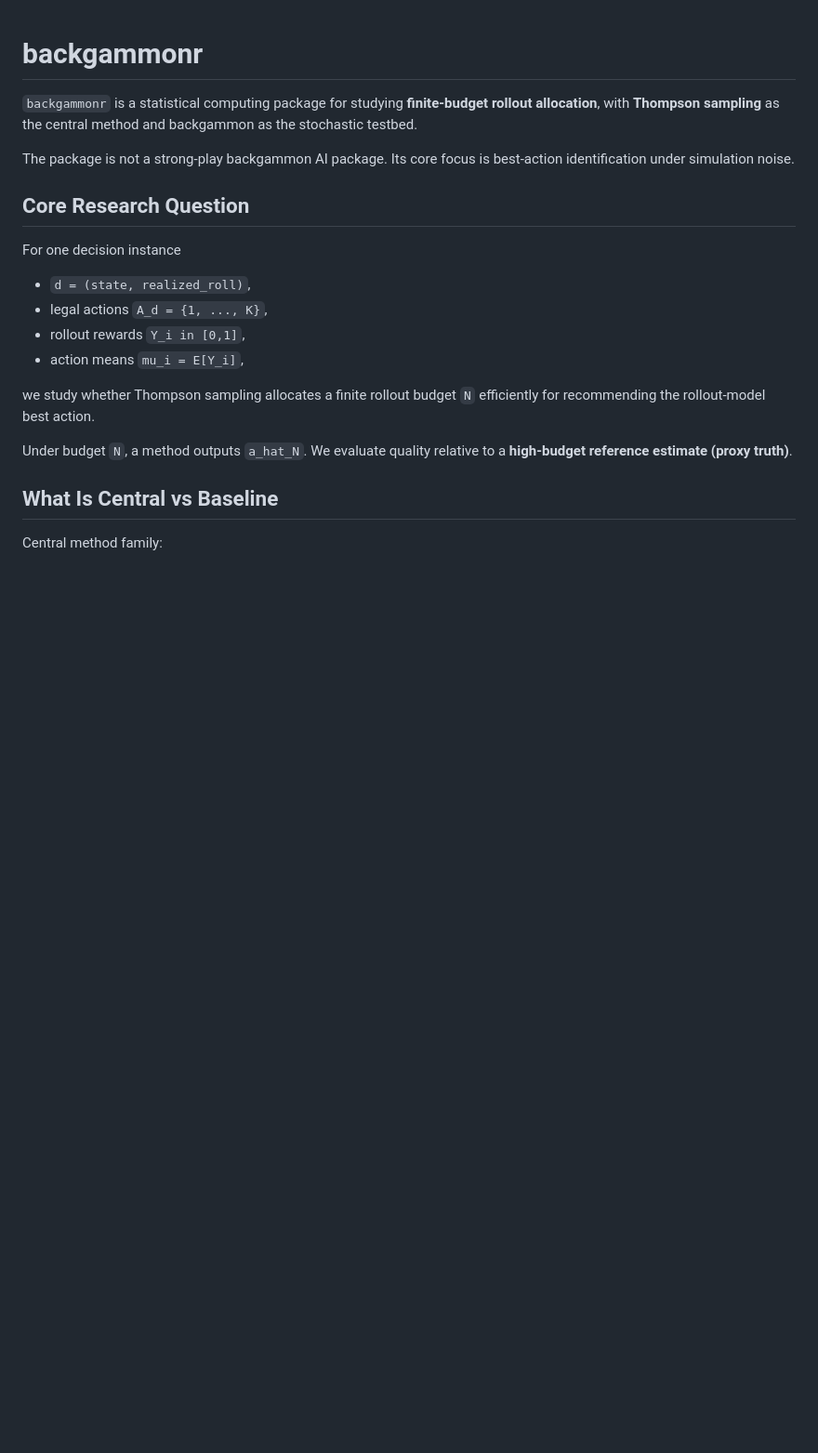
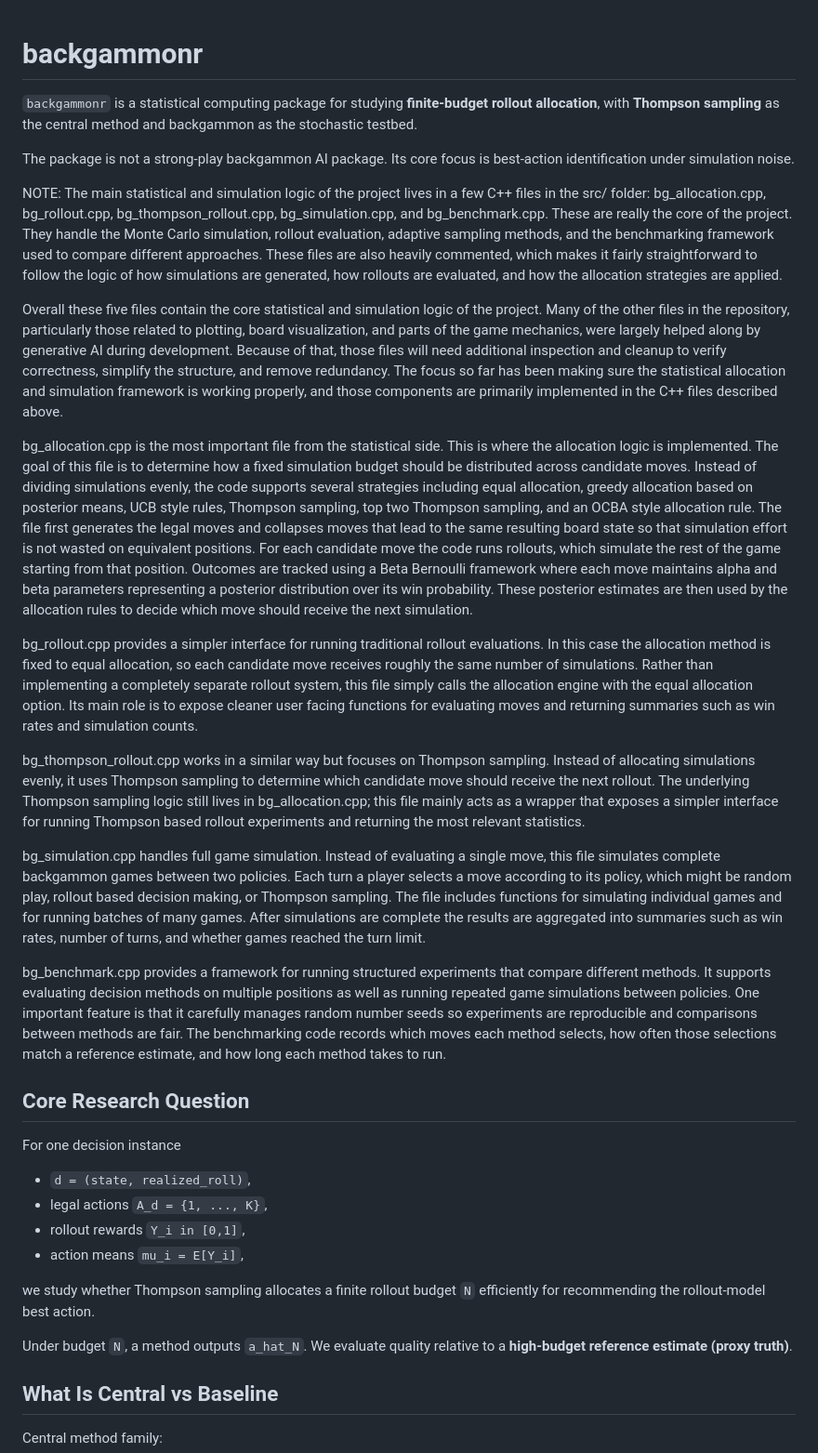
Before and after one commit to gtalwan/backgammonr, a Markdown page: README.md, the part around the change. Shown at 93% size. Drawn GitHub-style; blank space fills up the shorter version.

```diff
--- a/README.md
+++ b/README.md
@@ -3,6 +3,24 @@
 `backgammonr` is a statistical computing package for studying **finite-budget rollout allocation**, with **Thompson sampling** as the central method and backgammon as the stochastic testbed.
 
 The package is not a strong-play backgammon AI package. Its core focus is best-action identification under simulation noise.
+
+
+NOTE: The main statistical and simulation logic of the project lives in a few C++ files in the src/ folder: bg_allocation.cpp, bg_rollout.cpp, bg_thompson_rollout.cpp, bg_simulation.cpp, and bg_benchmark.cpp. These are really the core of the project. They handle the Monte Carlo simulation, rollout evaluation, adaptive sampling methods, and the benchmarking framework used to compare different approaches. These files are also heavily commented, which makes it fairly straightforward to follow the logic of how simulations are generated, how rollouts are evaluated, and how the allocation strategies are applied.
+
+Overall these five files contain the core statistical and simulation logic of the project. Many of the other files in the repository, particularly those related to plotting, board visualization, and parts of the game mechanics, were largely helped along by generative AI during development. Because of that, those files will need additional inspection and cleanup to verify correctness, simplify the structure, and remove redundancy. The focus so far has been making sure the statistical allocation and simulation framework is working properly, and those components are primarily implemented in the C++ files described above.
+
+bg_allocation.cpp is the most important file from the statistical side. This is where the allocation logic is implemented. The goal of this file is to determine how a fixed simulation budget should be distributed across candidate moves. Instead of dividing simulations evenly, the code supports several strategies including equal allocation, greedy allocation based on posterior means, UCB style rules, Thompson sampling, top two Thompson sampling, and an OCBA style allocation rule. The file first generates the legal moves and collapses moves that lead to the same resulting board state so that simulation effort is not wasted on equivalent positions. For each candidate move the code runs rollouts, which simulate the rest of the game starting from that position. Outcomes are tracked using a Beta Bernoulli framework where each move maintains alpha and beta parameters representing a posterior distribution over its win probability. These posterior estimates are then used by the allocation rules to decide which move should receive the next simulation.
+
+bg_rollout.cpp provides a simpler interface for running traditional rollout evaluations. In this case the allocation method is fixed to equal allocation, so each candidate move receives roughly the same number of simulations. Rather than implementing a completely separate rollout system, this file simply calls the allocation engine with the equal allocation option. Its main role is to expose cleaner user facing functions for evaluating moves and returning summaries such as win rates and simulation counts.
+
+bg_thompson_rollout.cpp works in a similar way but focuses on Thompson sampling. Instead of allocating simulations evenly, it uses Thompson sampling to determine which candidate move should receive the next rollout. The underlying Thompson sampling logic still lives in bg_allocation.cpp; this file mainly acts as a wrapper that exposes a simpler interface for running Thompson based rollout experiments and returning the most relevant statistics.
+
+bg_simulation.cpp handles full game simulation. Instead of evaluating a single move, this file simulates complete backgammon games between two policies. Each turn a player selects a move according to its policy, which might be random play, rollout based decision making, or Thompson sampling. The file includes functions for simulating individual games and for running batches of many games. After simulations are complete the results are aggregated into summaries such as win rates, number of turns, and whether games reached the turn limit.
+
+bg_benchmark.cpp provides a framework for running structured experiments that compare different methods. It supports evaluating decision methods on multiple positions as well as running repeated game simulations between policies. One important feature is that it carefully manages random number seeds so experiments are reproducible and comparisons between methods are fair. The benchmarking code records which moves each method selects, how often those selections match a reference estimate, and how long each method takes to run.
+
+
+
 
 ## Core Research Question
 
```
